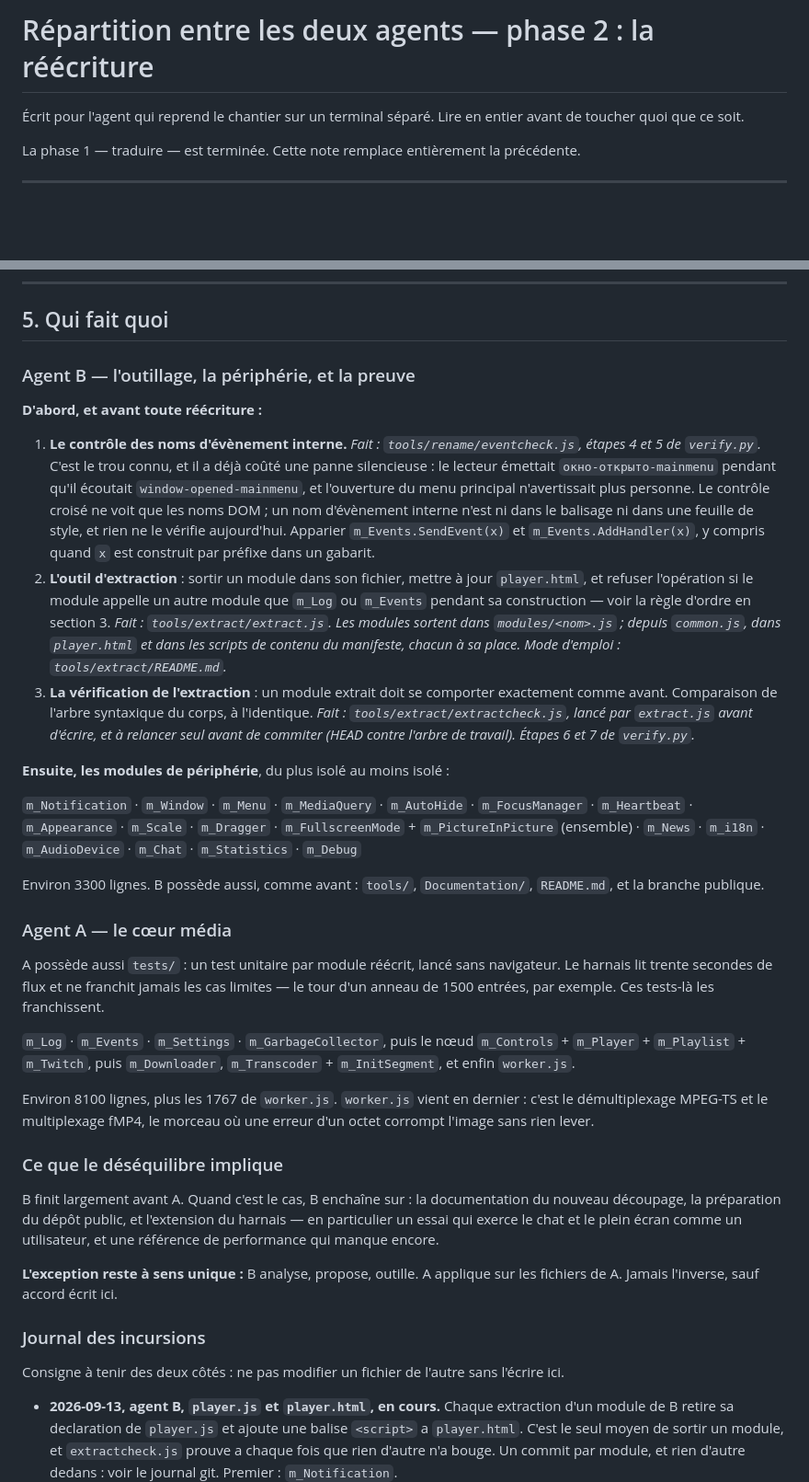
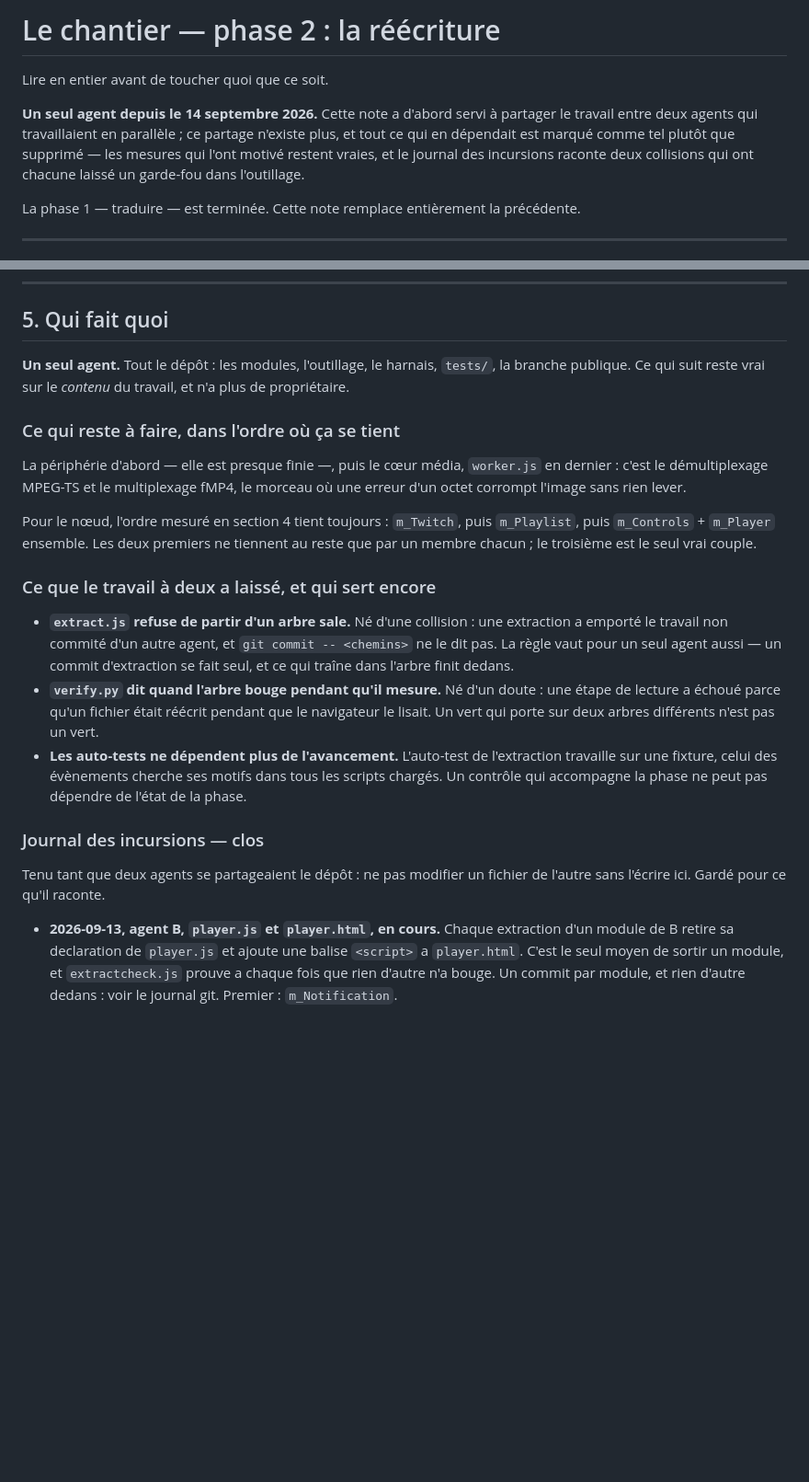
Before and after one commit to zixload/Twitch-Alt-Player, a Markdown page: REPARTITION.md, 2 parts joined by grey strips. Shown at 92% size. Drawn GitHub-style; blank space fills up the shorter version.

Commit message:
La note ne partage plus rien : un seul agent
Elle a servi a repartir le travail entre deux agents qui tournaient en
parallele. Ce partage n'existe plus depuis aujourd'hui. Les mesures qui l'ont
motive restent vraies et sont gardees -- l'ordre du noeud, le couplage releve
appel par appel -- mais elles n'ont plus de proprietaire.

Ce que le travail a deux laisse derriere lui et qui sert encore est dit comme
tel : l'extraction qui refuse un arbre sale, le harnais qui signale un arbre
qui bouge pendant qu'il mesure, et les auto-tests qui ne dependent plus de
l'avancement. Trois garde-fous nes de trois incidents.

Le journal des incursions est clos, pas efface.

```diff
--- a/REPARTITION.md
+++ b/REPARTITION.md
@@ -1,7 +1,12 @@
-# Répartition entre les deux agents — phase 2 : la réécriture
+# Le chantier — phase 2 : la réécriture
 
-Écrit pour l'agent qui reprend le chantier sur un terminal séparé.
 Lire en entier avant de toucher quoi que ce soit.
+
+**Un seul agent depuis le 14 septembre 2026.** Cette note a d'abord servi à partager le travail
+entre deux agents qui travaillaient en parallèle ; ce partage n'existe plus, et tout ce qui en
+dépendait est marqué comme tel plutôt que supprimé — les mesures qui l'ont motivé restent vraies,
+et le journal des incursions raconte deux collisions qui ont chacune laissé un garde-fou dans
+l'outillage.
 
 La phase 1 — traduire — est terminée. Cette note remplace entièrement la précédente.
 
@@ -154,65 +159,36 @@ l'équilibrer. Mais il n'est plus vrai qu'aucun des quatre ne s'extrait sans les
 
 ## 5. Qui fait quoi
 
-### Agent B — l'outillage, la périphérie, et la preuve
+**Un seul agent.** Tout le dépôt : les modules, l'outillage, le harnais, `tests/`, la branche
+publique. Ce qui suit reste vrai sur le *contenu* du travail, et n'a plus de propriétaire.
 
-**D'abord, et avant toute réécriture :**
+### Ce qui reste à faire, dans l'ordre où ça se tient
 
-1. **Le contrôle des noms d'évènement interne.** *Fait : `tools/rename/eventcheck.js`, étapes 4
-   et 5 de `verify.py`.* C'est le trou connu, et il a déjà coûté une panne
-   silencieuse : le lecteur émettait `окно-открыто-mainmenu` pendant qu'il écoutait
-   `window-opened-mainmenu`, et l'ouverture du menu principal n'avertissait plus personne. Le
-   contrôle croisé ne voit que les noms DOM ; un nom d'évènement interne n'est ni dans le balisage
-   ni dans une feuille de style, et rien ne le vérifie aujourd'hui. Apparier
-   `m_Events.SendEvent(x)` et `m_Events.AddHandler(x)`, y compris quand `x` est construit par
-   préfixe dans un gabarit.
-2. **L'outil d'extraction** : sortir un module dans son fichier, mettre à jour `player.html`, et
-   refuser l'opération si le module appelle un autre module que `m_Log` ou `m_Events` pendant sa
-   construction — voir la règle d'ordre en section 3. *Fait : `tools/extract/extract.js`. Les
-   modules sortent dans `modules/<nom>.js` ; depuis `common.js`, dans `player.html` et dans les
-   scripts de contenu du manifeste, chacun à sa place. Mode d'emploi : `tools/extract/README.md`.*
-3. **La vérification de l'extraction** : un module extrait doit se comporter exactement comme
-   avant. Comparaison de l'arbre syntaxique du corps, à l'identique. *Fait :
-   `tools/extract/extractcheck.js`, lancé par `extract.js` avant d'écrire, et à relancer seul avant
-   de commiter (HEAD contre l'arbre de travail). Étapes 6 et 7 de `verify.py`.*
+La périphérie d'abord — elle est presque finie —, puis le cœur média, `worker.js` en dernier :
+c'est le démultiplexage MPEG-TS et le multiplexage fMP4, le morceau où une erreur d'un octet
+corrompt l'image sans rien lever.
 
-**Ensuite, les modules de périphérie**, du plus isolé au moins isolé :
+Pour le nœud, l'ordre mesuré en section 4 tient toujours : `m_Twitch`, puis `m_Playlist`, puis
+`m_Controls` + `m_Player` ensemble. Les deux premiers ne tiennent au reste que par un membre
+chacun ; le troisième est le seul vrai couple.
 
-`m_Notification` · `m_Window` · `m_Menu` · `m_MediaQuery` · `m_AutoHide` · `m_FocusManager` ·
-`m_Heartbeat` · `m_Appearance` · `m_Scale` · `m_Dragger` · `m_FullscreenMode` +
-`m_PictureInPicture` (ensemble) · `m_News` · `m_i18n` · `m_AudioDevice` · `m_Chat` ·
-`m_Statistics` · `m_Debug`
+### Ce que le travail à deux a laissé, et qui sert encore
 
-Environ 3300 lignes. B possède aussi, comme avant : `tools/`, `Documentation/`, `README.md`, et la
-branche publique.
+- **`extract.js` refuse de partir d'un arbre sale.** Né d'une collision : une extraction a emporté
+  le travail non commité d'un autre agent, et `git commit -- <chemins>` ne le dit pas. La règle
+  vaut pour un seul agent aussi — un commit d'extraction se fait seul, et ce qui traîne dans
+  l'arbre finit dedans.
+- **`verify.py` dit quand l'arbre bouge pendant qu'il mesure.** Né d'un doute : une étape de
+  lecture a échoué parce qu'un fichier était réécrit pendant que le navigateur le lisait. Un vert
+  qui porte sur deux arbres différents n'est pas un vert.
+- **Les auto-tests ne dépendent plus de l'avancement.** L'auto-test de l'extraction travaille sur
+  une fixture, celui des évènements cherche ses motifs dans tous les scripts chargés. Un contrôle
+  qui accompagne la phase ne peut pas dépendre de l'état de la phase.
 
-### Agent A — le cœur média
+### Journal des incursions — clos
 
-A possède aussi `tests/` : un test unitaire par module réécrit, lancé sans navigateur. Le harnais
-lit trente secondes de flux et ne franchit jamais les cas limites — le tour d'un anneau de 1500
-entrées, par exemple. Ces tests-là les franchissent.
-
-`m_Log` · `m_Events` · `m_Settings` · `m_GarbageCollector`, puis le nœud
-`m_Controls` + `m_Player` + `m_Playlist` + `m_Twitch`, puis `m_Downloader`,
-`m_Transcoder` + `m_InitSegment`, et enfin `worker.js`.
-
-Environ 8100 lignes, plus les 1767 de `worker.js`. `worker.js` vient en dernier : c'est le
-démultiplexage MPEG-TS et le multiplexage fMP4, le morceau où une erreur d'un octet corrompt
-l'image sans rien lever.
-
-### Ce que le déséquilibre implique
-
-B finit largement avant A. Quand c'est le cas, B enchaîne sur : la documentation du nouveau
-découpage, la préparation du dépôt public, et l'extension du harnais — en particulier un essai qui
-exerce le chat et le plein écran comme un utilisateur, et une référence de performance qui manque
-encore.
-
-**L'exception reste à sens unique :** B analyse, propose, outille. A applique sur les fichiers de A.
-Jamais l'inverse, sauf accord écrit ici.
-
-### Journal des incursions
-
-Consigne à tenir des deux côtés : ne pas modifier un fichier de l'autre sans l'écrire ici.
+Tenu tant que deux agents se partageaient le dépôt : ne pas modifier un fichier de l'autre sans
+l'écrire ici. Gardé pour ce qu'il raconte.
 
 - **2026-09-13, agent B, `player.js` et `player.html`, en cours.** Chaque extraction d'un module de
   B retire sa declaration de `player.js` et ajoute une balise `<script>` a `player.html`. C'est le
```
